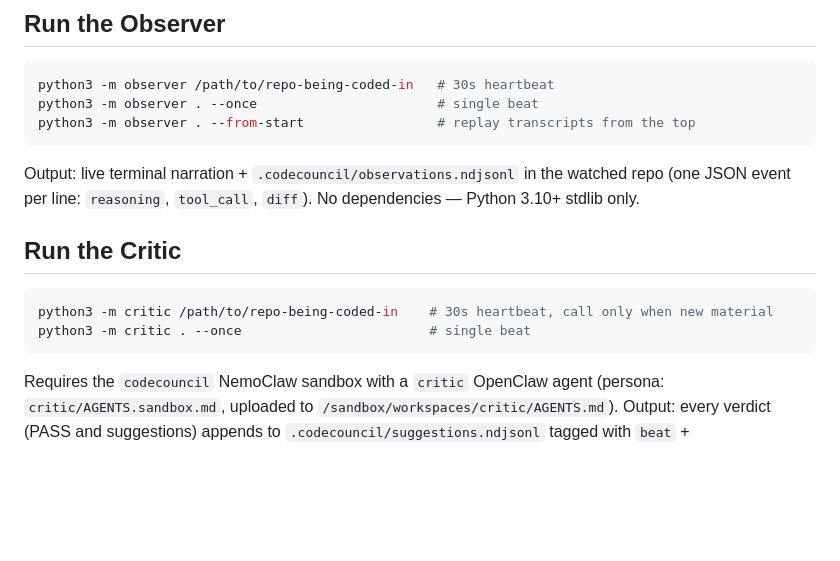
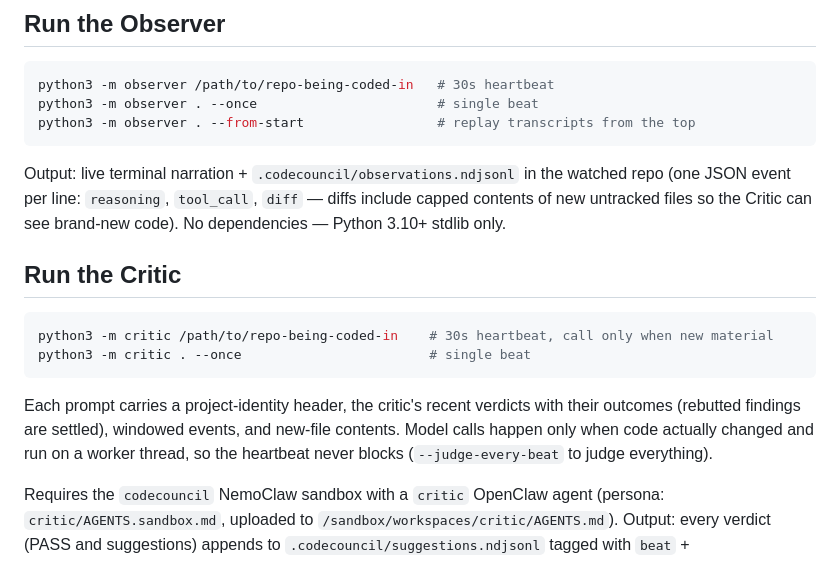
Before and after one commit to adigo-pro/CodeCouncil, a Markdown page: README.md, the part around the change. GitHub-like rendering; blank space fills up the shorter version.

Commit message:
README: document critic sight, memory, gating, and async behavior
Co-Authored-By: Claude Fable 5 <noreply@anthropic.com>

````diff
--- a/README.md
+++ b/README.md
@@ -26,8 +26,9 @@ python3 -m observer . --from-start                 # replay transcripts from the
 ```
 
 Output: live terminal narration + `.codecouncil/observations.ndjsonl` in the watched
-repo (one JSON event per line: `reasoning`, `tool_call`, `diff`). No dependencies —
-Python 3.10+ stdlib only.
+repo (one JSON event per line: `reasoning`, `tool_call`, `diff` — diffs include
+capped contents of new untracked files so the Critic can see brand-new code).
+No dependencies — Python 3.10+ stdlib only.
 
 ## Run the Critic
 
@@ -35,6 +36,11 @@ Python 3.10+ stdlib only.
 python3 -m critic /path/to/repo-being-coded-in    # 30s heartbeat, call only when new material
 python3 -m critic . --once                        # single beat
 ```
+
+Each prompt carries a project-identity header, the critic's recent verdicts with
+their outcomes (rebutted findings are settled), windowed events, and new-file
+contents. Model calls happen only when code actually changed and run on a worker
+thread, so the heartbeat never blocks (`--judge-every-beat` to judge everything).
 
 Requires the `codecouncil` NemoClaw sandbox with a `critic` OpenClaw agent
 (persona: `critic/AGENTS.sandbox.md`, uploaded to `/sandbox/workspaces/critic/AGENTS.md`).
````
